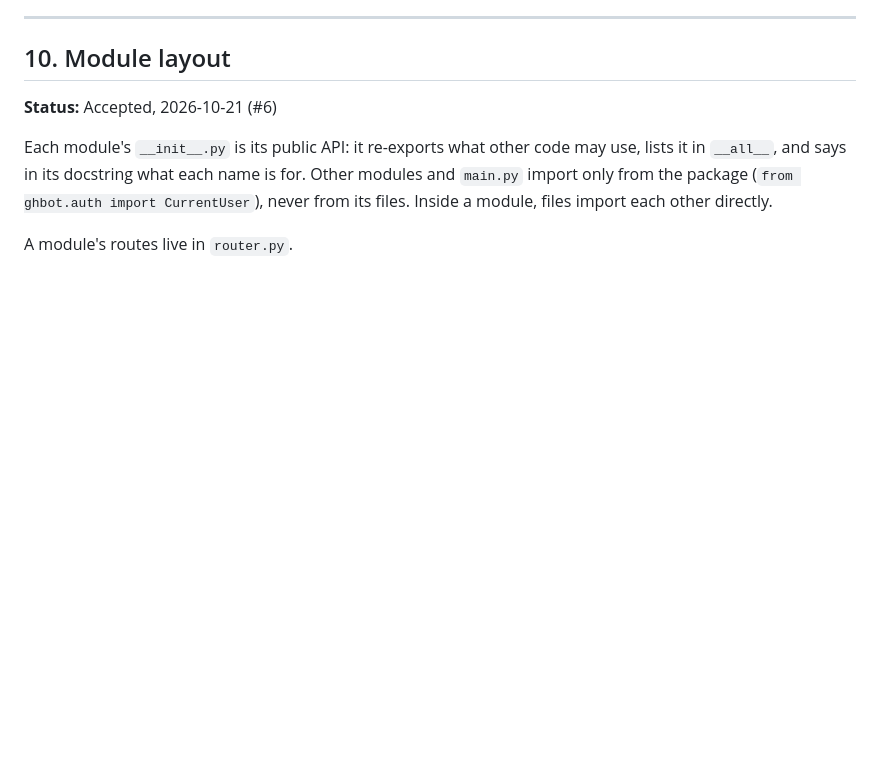
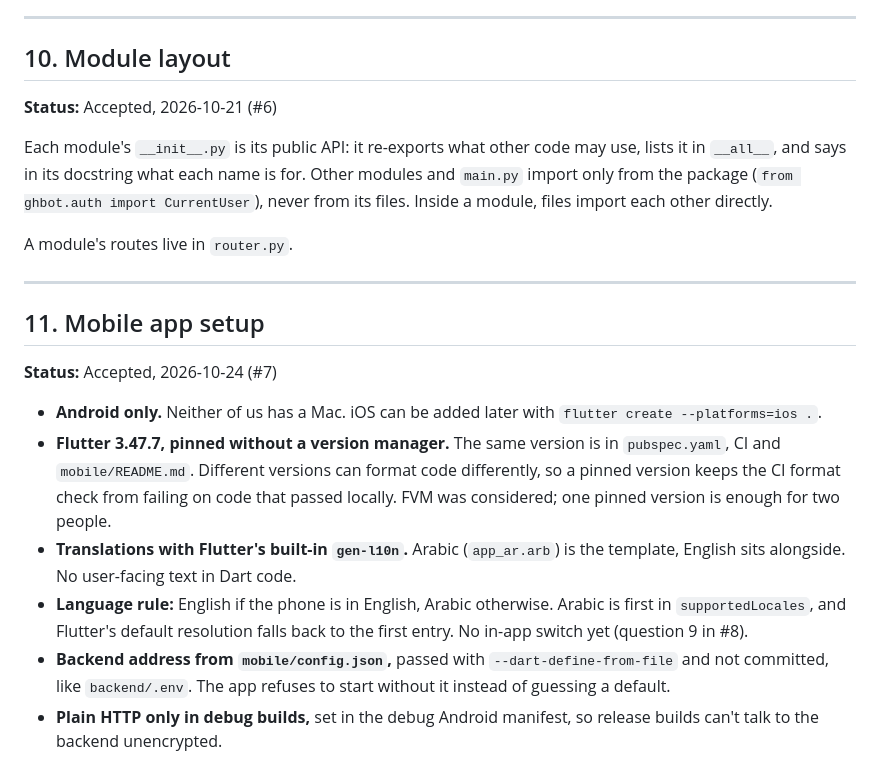
Before and after one commit to osamaps518/GHBot, a Markdown page: docs/decisions.md, the part around the change. GitHub-like rendering; blank space fills up the shorter version.

Commit message:
docs: record mobile app setup decisions
Co-Authored-By: Claude Opus 5.5 <noreply@anthropic.com>

```diff
--- a/docs/decisions.md
+++ b/docs/decisions.md
@@ -145,3 +145,16 @@ CurrentUser`), never from its files. Inside a module, files import each other
 directly.
 
 A module's routes live in `router.py`.
+
+---
+
+## 11. Mobile app setup
+
+**Status:** Accepted, 2026-10-24 (#7)
+
+- **Android only.** Neither of us has a Mac. iOS can be added later with `flutter create --platforms=ios .`.
+- **Flutter 3.47.7, pinned without a version manager.** The same version is in `pubspec.yaml`, CI and `mobile/README.md`. Different versions can format code differently, so a pinned version keeps the CI format check from failing on code that passed locally. FVM was considered; one pinned version is enough for two people.
+- **Translations with Flutter's built-in `gen-l10n`.** Arabic (`app_ar.arb`) is the template, English sits alongside. No user-facing text in Dart code.
+- **Language rule:** English if the phone is in English, Arabic otherwise. Arabic is first in `supportedLocales`, and Flutter's default resolution falls back to the first entry. No in-app switch yet (question 9 in #8).
+- **Backend address from `mobile/config.json`,** passed with `--dart-define-from-file` and not committed, like `backend/.env`. The app refuses to start without it instead of guessing a default.
+- **Plain HTTP only in debug builds,** set in the debug Android manifest, so release builds can't talk to the backend unencrypted.
```
